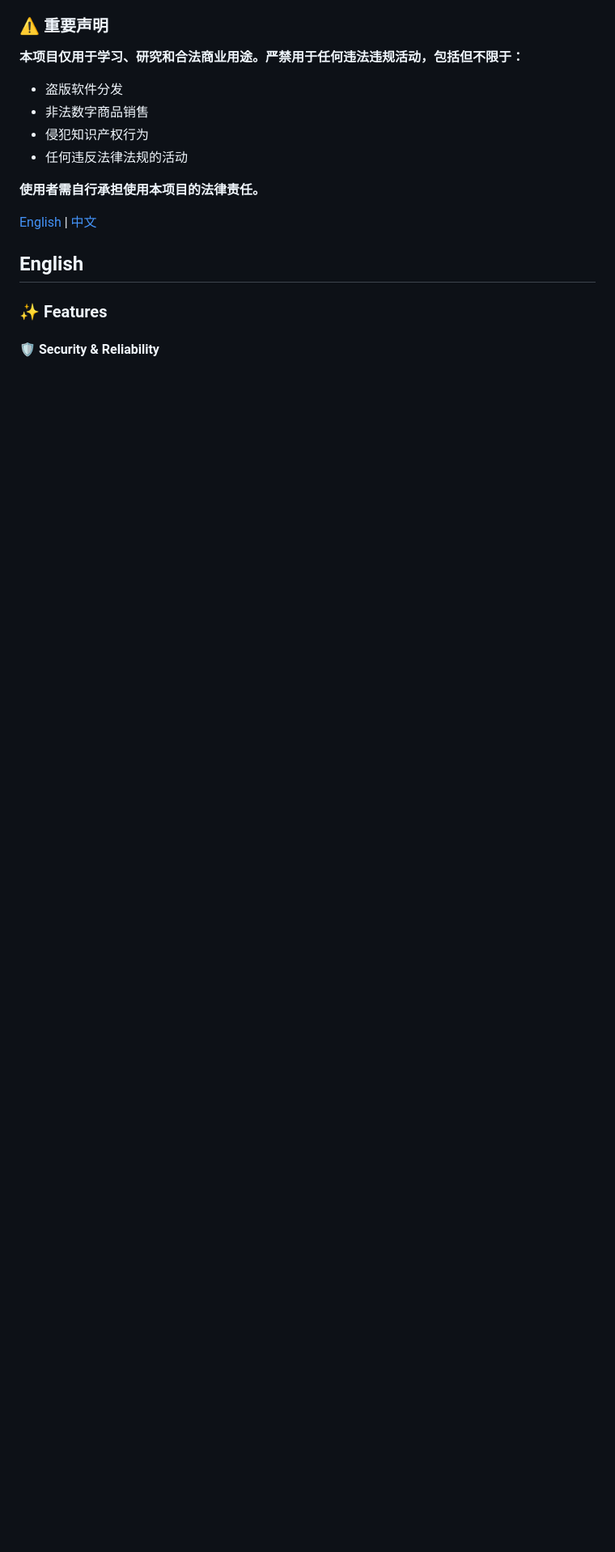
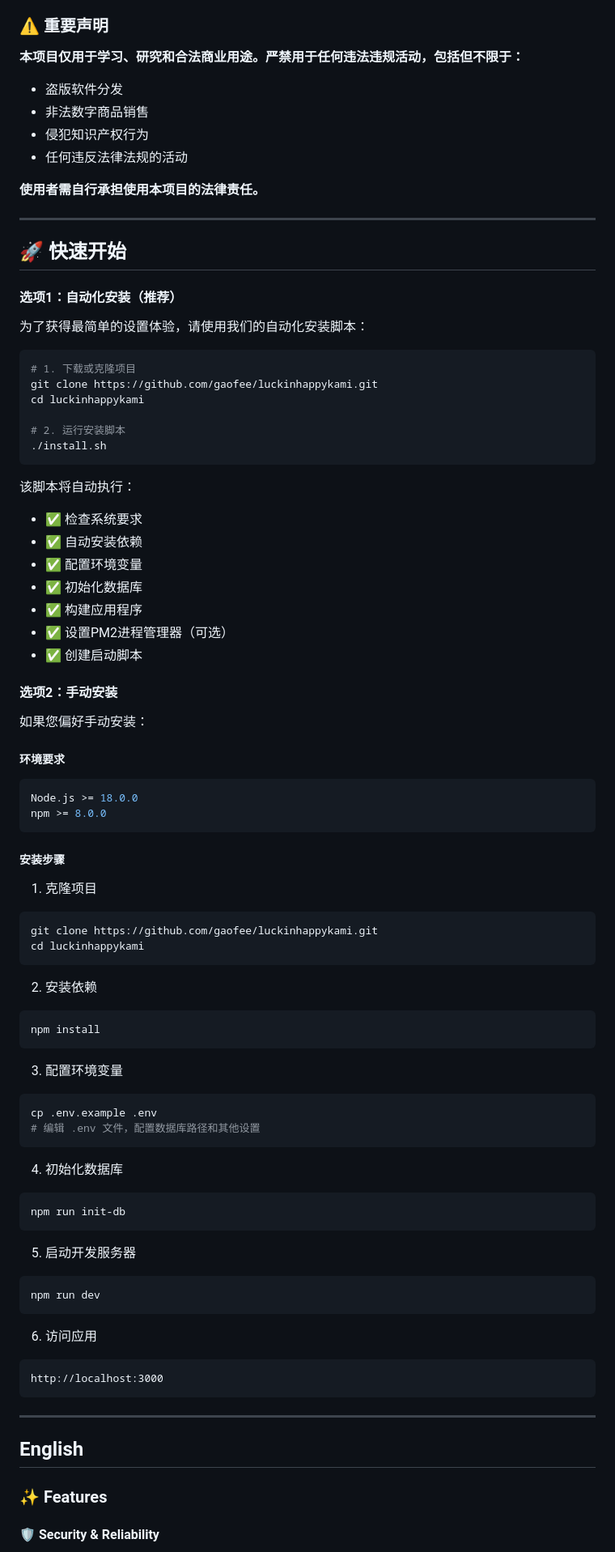
Before and after one commit to gaofee/luckinhappykami, a Markdown page: README.md, the part around one of its changes. Shown at 81% size. GitHub-like rendering; blank space fills up the shorter version.

````diff
--- a/README.md
+++ b/README.md
@@ -43,7 +43,79 @@
 
 **使用者需自行承担使用本项目的法律责任。**
 
-[English](#english) | [中文](#中文)
+---
+
+## 🚀 快速开始
+
+#### 选项1：自动化安装（推荐）
+
+为了获得最简单的设置体验，请使用我们的自动化安装脚本：
+
+```bash
+# 1. 下载或克隆项目
+git clone https://github.com/gaofee/luckinhappykami.git
+cd luckinhappykami
+
+# 2. 运行安装脚本
+./install.sh
+```
+
+该脚本将自动执行：
+- ✅ 检查系统要求
+- ✅ 自动安装依赖
+- ✅ 配置环境变量
+- ✅ 初始化数据库
+- ✅ 构建应用程序
+- ✅ 设置PM2进程管理器（可选）
+- ✅ 创建启动脚本
+
+#### 选项2：手动安装
+
+如果您偏好手动安装：
+
+##### 环境要求
+```bash
+Node.js >= 18.0.0
+npm >= 8.0.0
+```
+
+##### 安装步骤
+
+1. 克隆项目
+```bash
+git clone https://github.com/gaofee/luckinhappykami.git
+cd luckinhappykami
+```
+
+2. 安装依赖
+```bash
+npm install
+```
+
+3. 配置环境变量
+```bash
+cp .env.example .env
+# 编辑 .env 文件，配置数据库路径和其他设置
+```
+
+4. 初始化数据库
+```bash
+npm run init-db
+```
+
+5. 启动开发服务器
+```bash
+npm run dev
+```
+
+6. 访问应用
+```
+http://localhost:3000
+```
+
+
+
+---
 
 ## English
 
````
Also changed, not shown: other parts of README.md (+50 -1 lines).
